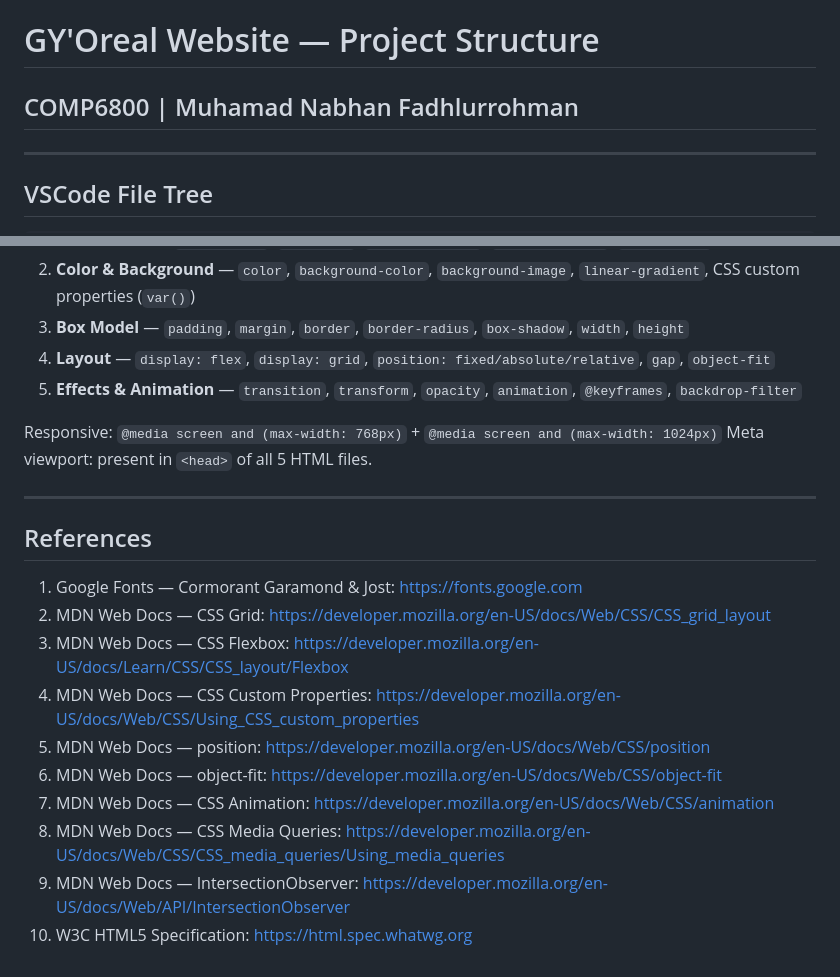
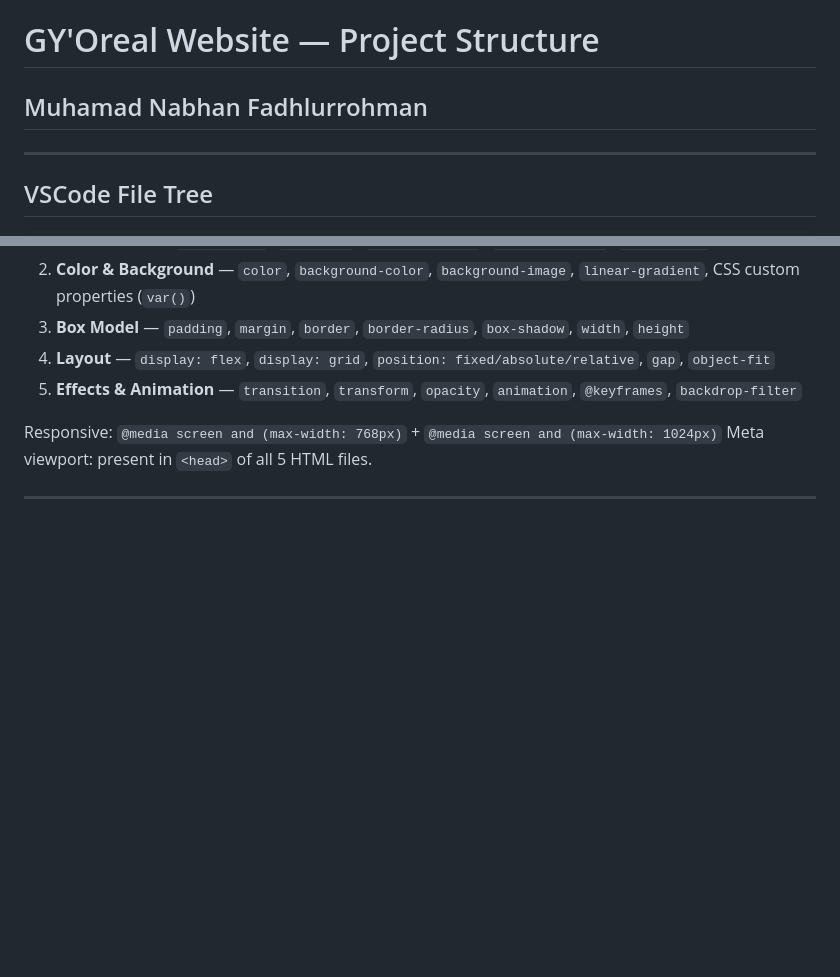
Before and after one commit to diabloirn/GY-Oreal, a Markdown page: README.md, 2 parts joined by grey strips. Drawn GitHub-style; blank space fills up the shorter version.

Commit message:
Update README to remove references section
Removed references section from README.md

```diff
--- a/README.md
+++ b/README.md
@@ -1,5 +1,5 @@
 # GY'Oreal Website — Project Structure
-## COMP6800 | Muhamad Nabhan Fadhlurrohman
+## Muhamad Nabhan Fadhlurrohman
 
 ---
 
@@ -99,16 +99,3 @@ Responsive: `@media screen and (max-width: 768px)` + `@media screen and (max-wid
 Meta viewport: present in `<head>` of all 5 HTML files.
 
 ---
-
-## References
-
-1. Google Fonts — Cormorant Garamond & Jost: https://fonts.google.com
-2. MDN Web Docs — CSS Grid: https://developer.mozilla.org/en-US/docs/Web/CSS/CSS_grid_layout
-3. MDN Web Docs — CSS Flexbox: https://developer.mozilla.org/en-US/docs/Learn/CSS/CSS_layout/Flexbox
-4. MDN Web Docs — CSS Custom Properties: https://developer.mozilla.org/en-US/docs/Web/CSS/Using_CSS_custom_properties
-5. MDN Web Docs — position: https://developer.mozilla.org/en-US/docs/Web/CSS/position
-6. MDN Web Docs — object-fit: https://developer.mozilla.org/en-US/docs/Web/CSS/object-fit
-7. MDN Web Docs — CSS Animation: https://developer.mozilla.org/en-US/docs/Web/CSS/animation
-8. MDN Web Docs — CSS Media Queries: https://developer.mozilla.org/en-US/docs/Web/CSS/CSS_media_queries/Using_media_queries
-9. MDN Web Docs — IntersectionObserver: https://developer.mozilla.org/en-US/docs/Web/API/IntersectionObserver
-10. W3C HTML5 Specification: https://html.spec.whatwg.org
```
